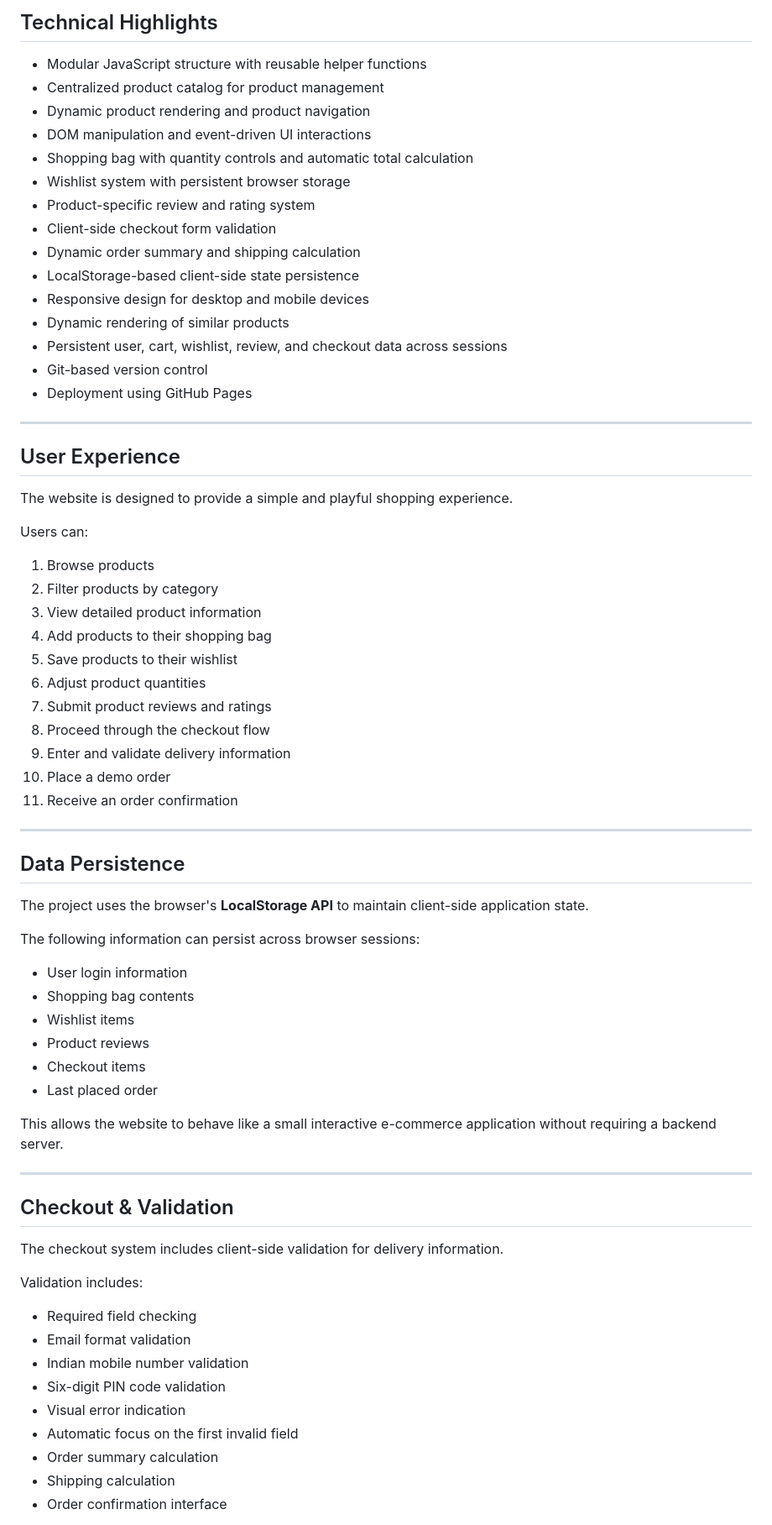
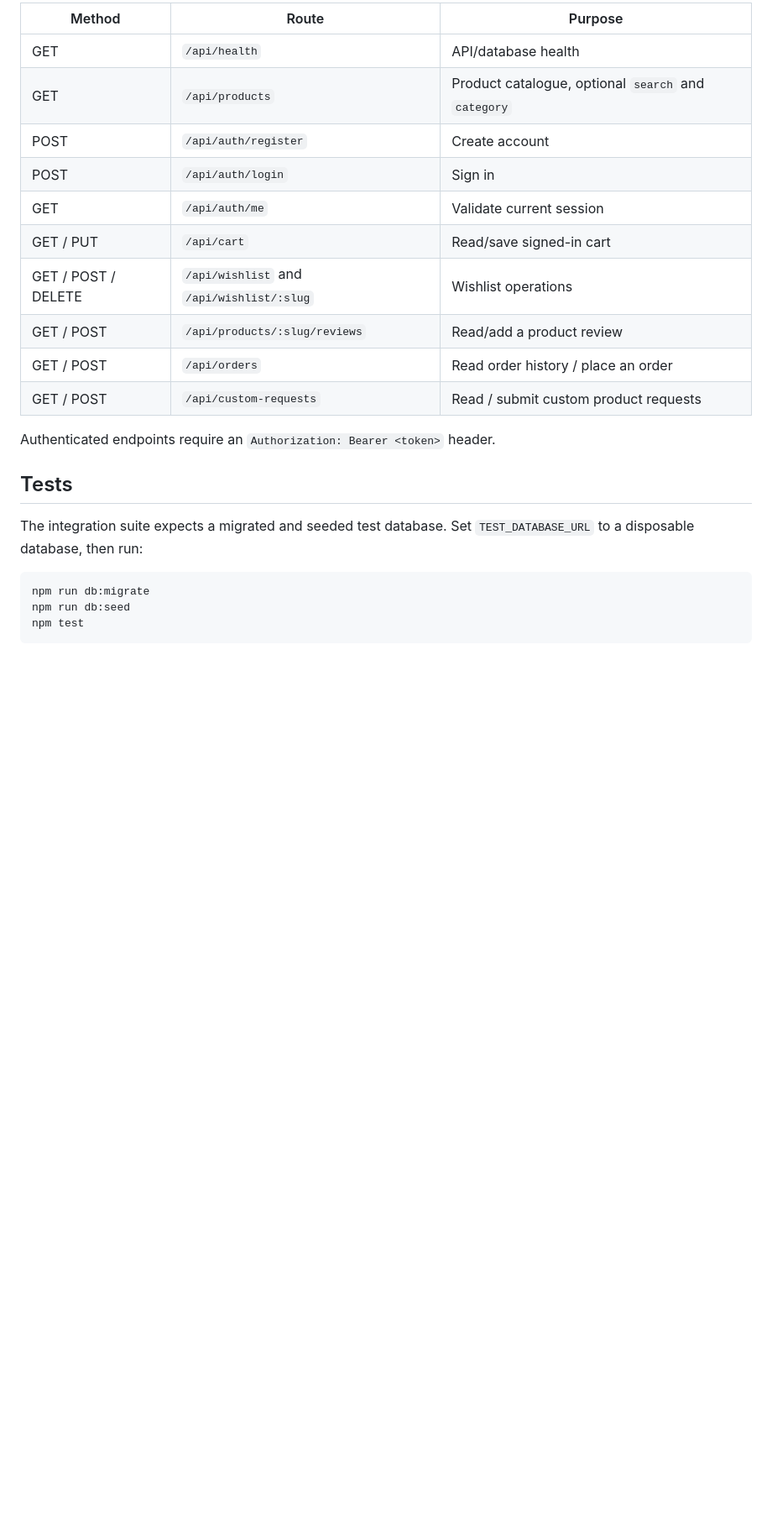
Before and after one commit to jothikapugaz/quirkzy-website, a Markdown page: README.md, the part around one of its changes. Shown at 84% size. Drawn GitHub-style; blank space fills up the shorter version.

Commit message:
Document Quirkzy full-stack setup and deployment

````diff
--- a/README.md
+++ b/README.md
@@ -72,74 +70,26 @@ The current catalog includes:
 
-## Technical Highlights
+| Method | Route | Purpose |
+|---|---|---|
+| GET | `/api/health` | API/database health |
+| GET | `/api/products` | Product catalogue, optional `search` and `category` |
+| POST | `/api/auth/register` | Create account |
+| POST | `/api/auth/login` | Sign in |
+| GET | `/api/auth/me` | Validate current session |
+| GET / PUT | `/api/cart` | Read/save signed-in cart |
+| GET / POST / DELETE | `/api/wishlist` and `/api/wishlist/:slug` | Wishlist operations |
+| GET / POST | `/api/products/:slug/reviews` | Read/add a product review |
+| GET / POST | `/api/orders` | Read order history / place an order |
+| GET / POST | `/api/custom-requests` | Read / submit custom product requests |
 
-- Modular JavaScript structure with reusable helper functions
-- Centralized product catalog for product management
-- Dynamic product rendering and product navigation
-- DOM manipulation and event-driven UI interactions
-- Shopping bag with quantity controls and automatic total calculation
-- Wishlist system with persistent browser storage
-- Product-specific review and rating system
-- Client-side checkout form validation
-- Dynamic order summary and shipping calculation
-- LocalStorage-based client-side state persistence
-- Responsive design for desktop and mobile devices
-- Dynamic rendering of similar products
-- Persistent user, cart, wishlist, review, and checkout data across sessions
-- Git-based version control
-- Deployment using GitHub Pages
+Authenticated endpoints require an `Authorization: Bearer <token>` header.
 
----
+## Tests
 
-## User Experience
+The integration suite expects a migrated and seeded test database. Set `TEST_DATABASE_URL` to a disposable database, then run:
 
-The website is designed to provide a simple and playful shopping experience.
+```bash
+npm run db:migrate
+npm run db:seed
+npm test
+```
 
-Users can:
-
-1. Browse products
-2. Filter products by category
-3. View detailed product information
-4. Add products to their shopping bag
-5. Save products to their wishlist
-6. Adjust product quantities
-7. Submit product reviews and ratings
-8. Proceed through the checkout flow
-9. Enter and validate delivery information
-10. Place a demo order
-11. Receive an order confirmation
-
----
-
-## Data Persistence
-
-The project uses the browser's **LocalStorage API** to maintain client-side application state.
-
-The following information can persist across browser sessions:
-
-- User login information
-- Shopping bag contents
-- Wishlist items
-- Product reviews
-- Checkout items
-- Last placed order
-
-This allows the website to behave like a small interactive e-commerce application without requiring a backend server.
-
----
-
-## Checkout & Validation
-
-The checkout system includes client-side validation for delivery information.
-
-Validation includes:
-
-- Required field checking
-- Email format validation
-- Indian mobile number validation
-- Six-digit PIN code validation
-- Visual error indication
-- Automatic focus on the first invalid field
-- Order summary calculation
-- Shipping calculation
-- Order confirmation interface
-
````
Also changed, not shown: other parts of README.md (+61 -97 lines).
